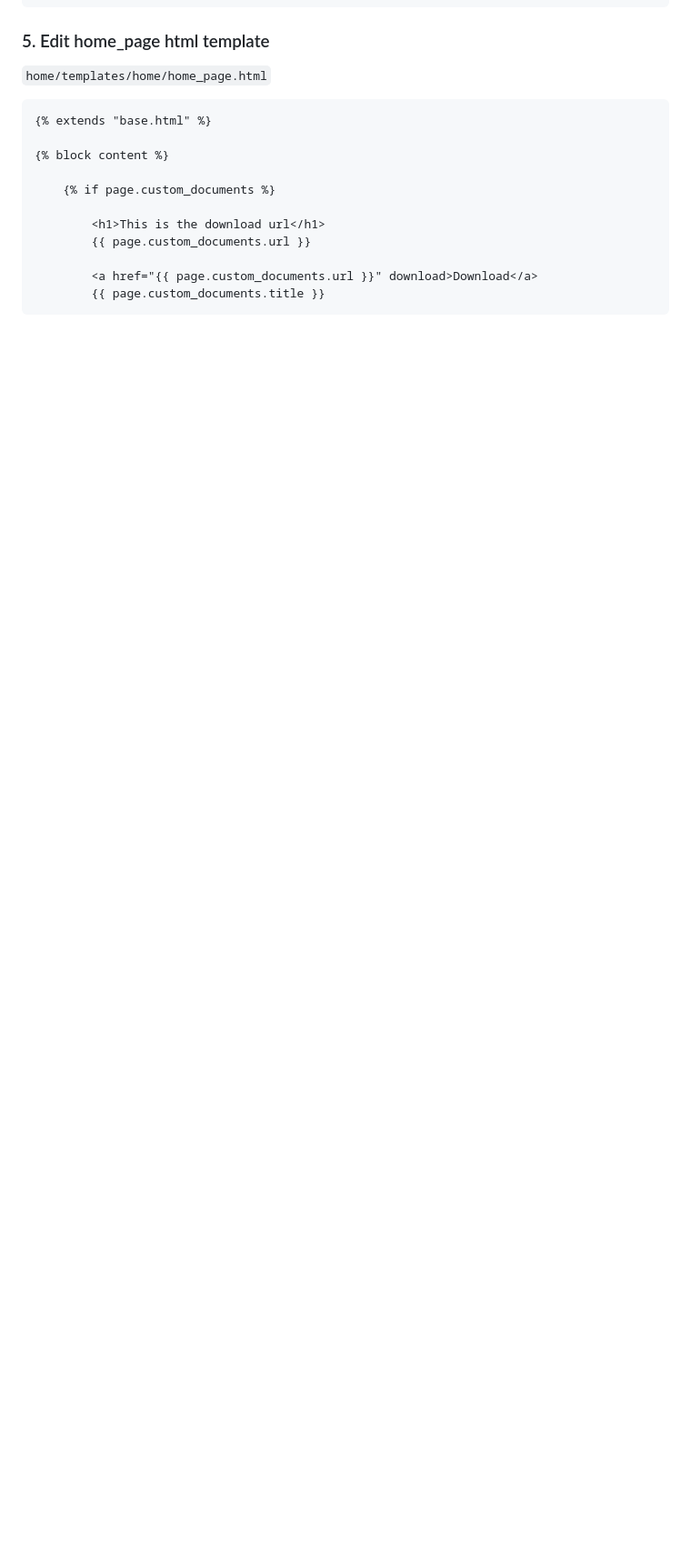
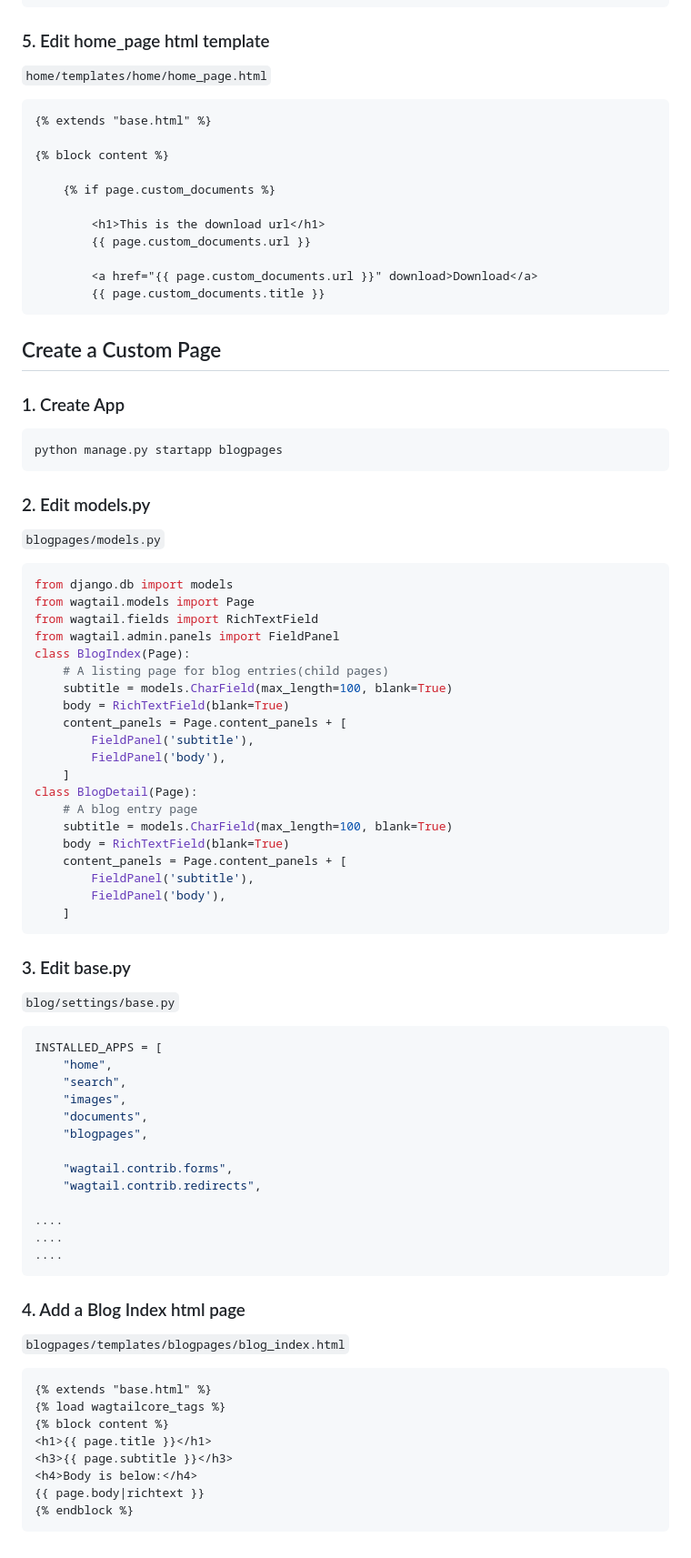
Before and after one commit to sudeepsudhevan/Python-Django--Wagtail-CMS-Blog, a Markdown page: README.md, the part around the change. Shown: that part at 91% size. Rendered like a GitHub page; blank space fills up the shorter version.

````diff
--- a/README.md
+++ b/README.md
@@ -226,3 +226,61 @@ class HomePage(Page):
         <a href="{{ page.custom_documents.url }}" download>Download</a>
         {{ page.custom_documents.title }}
 ```
+## Create a Custom Page
+### 1. Create App
+```
+python manage.py startapp blogpages
+```
+### 2. Edit models.py
+`blogpages/models.py`
+```py
+from django.db import models
+from wagtail.models import Page
+from wagtail.fields import RichTextField
+from wagtail.admin.panels import FieldPanel
+class BlogIndex(Page):
+    # A listing page for blog entries(child pages)
+    subtitle = models.CharField(max_length=100, blank=True)
+    body = RichTextField(blank=True)
+    content_panels = Page.content_panels + [
+        FieldPanel('subtitle'),
+        FieldPanel('body'),
+    ]
+class BlogDetail(Page):
+    # A blog entry page
+    subtitle = models.CharField(max_length=100, blank=True)
+    body = RichTextField(blank=True)
+    content_panels = Page.content_panels + [
+        FieldPanel('subtitle'),
+        FieldPanel('body'),
+    ]
+```
+### 3. Edit base.py
+`blog/settings/base.py`
+```py
+INSTALLED_APPS = [
+    "home",
+    "search",
+    "images",
+    "documents",
+    "blogpages",
+
+    "wagtail.contrib.forms",
+    "wagtail.contrib.redirects",
+
+....
+....
+....
+```
+### 4. Add a Blog Index html page
+`blogpages/templates/blogpages/blog_index.html`
+```html
+{% extends "base.html" %}
+{% load wagtailcore_tags %}
+{% block content %}
+<h1>{{ page.title }}</h1>
+<h3>{{ page.subtitle }}</h3>
+<h4>Body is below:</h4>
+{{ page.body|richtext }}
+{% endblock %}
+```
````
